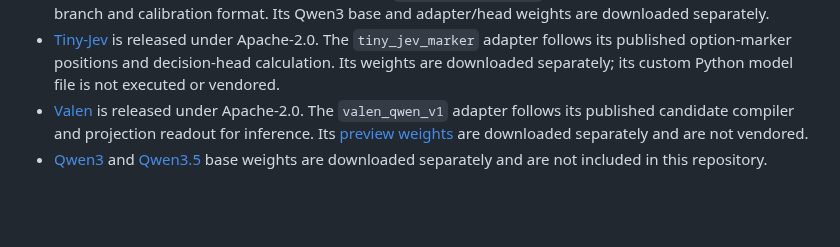
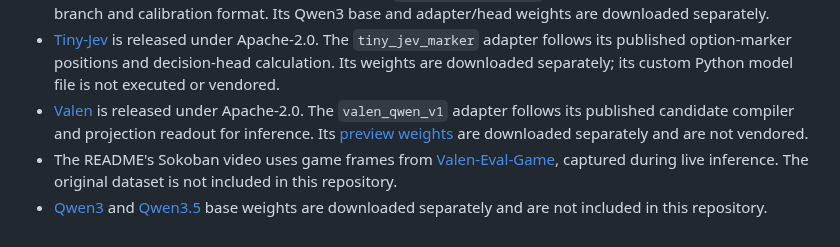
Before and after one commit to mode-io/vllm-jev, a Markdown page: THIRD_PARTY_NOTICES.md, the part around the change. Drawn GitHub-style; blank space fills up the shorter version.

```diff
--- a/THIRD_PARTY_NOTICES.md
+++ b/THIRD_PARTY_NOTICES.md
@@ -5,4 +5,5 @@
 - [OpenJev-0.6B](https://huggingface.co/IamBusy/OpenJev-0.6B) is released under Apache-2.0. The `openjev_branch_v03` adapter follows its public candidate-branch and calibration format. Its Qwen3 base and adapter/head weights are downloaded separately.
 - [Tiny-Jev](https://huggingface.co/lostargon/Tiny-Jev) is released under Apache-2.0. The `tiny_jev_marker` adapter follows its published option-marker positions and decision-head calculation. Its weights are downloaded separately; its custom Python model file is not executed or vendored.
 - [Valen](https://github.com/Liuziyu77/Valen) is released under Apache-2.0. The `valen_qwen_v1` adapter follows its published candidate compiler and projection readout for inference. Its [preview weights](https://huggingface.co/Valen-Team/Valen-Preview-0923) are downloaded separately and are not vendored.
+- The README's Sokoban video uses game frames from [Valen-Eval-Game](https://huggingface.co/datasets/Valen-Team/Valen-Eval-Game), captured during live inference. The original dataset is not included in this repository.
 - [Qwen3](https://huggingface.co/Qwen/Qwen3-0.6B) and [Qwen3.5](https://huggingface.co/Qwen/Qwen3.5-2B) base weights are downloaded separately and are not included in this repository.
```
Also changed, not shown: README.md (+6 -0 lines), docs/assets/valen-sokoban-live.gif (added), 1 other file.
